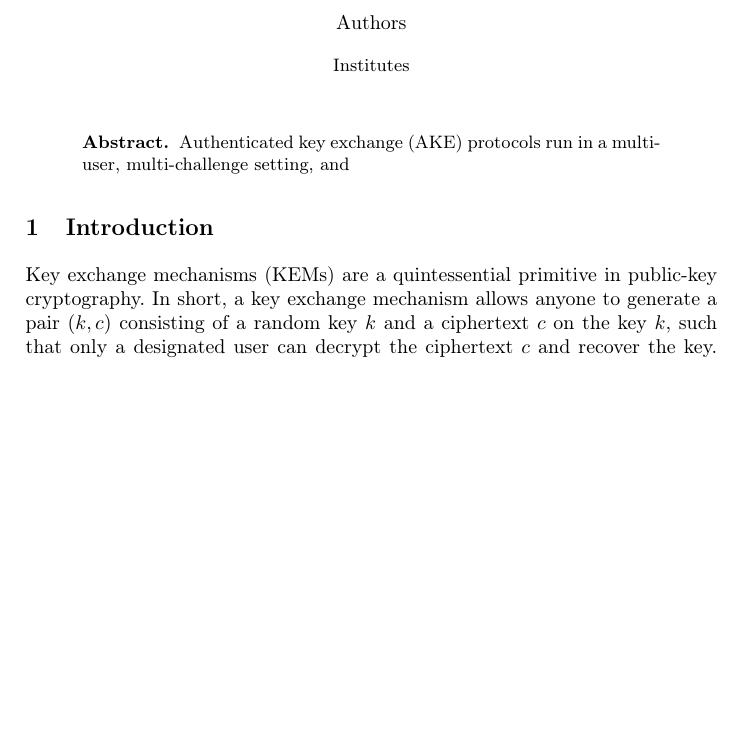
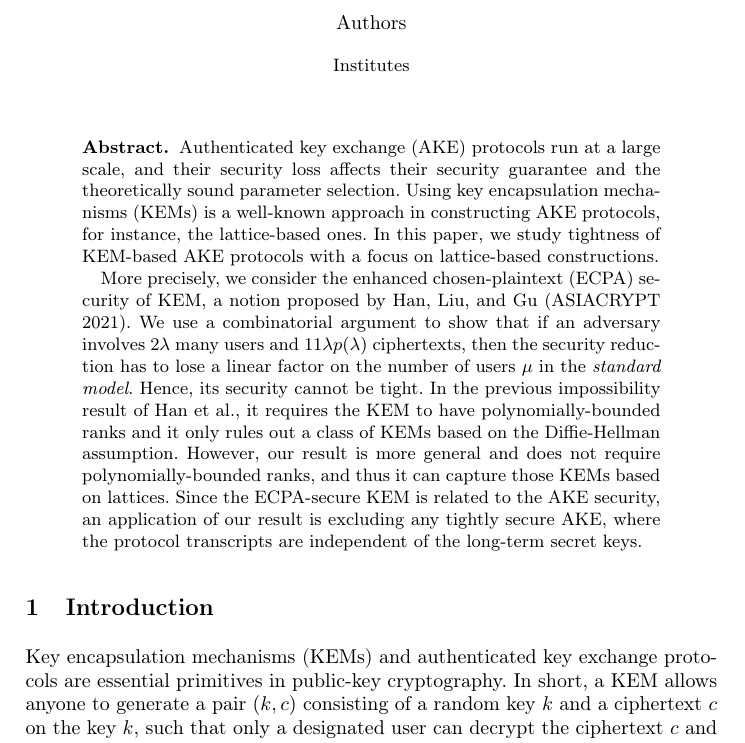
Before and after one commit to F35idk/impossibility_paper, a LaTeX paper (tex/main.tex, which reads tex/src/introduction.tex): part of page 1 of 20, cut so that both start at the same text, the shorter picture padded with empty space. Compiled offline with pdfLaTeX.

Commit message:
abstract v1

```diff
--- a/tex/main.tex
+++ b/tex/main.tex
@@ -4,7 +4,7 @@
 \usepackage{src/mypreamble}
 \include{commands}
 
-\title{Strong Impossibility on Tightly Secure Key Exchange}
+\title{Strong Impossibility on Tightly Secure Key Encapsulation and Key Exchange}
 %\subtitle{Subtitle}
 \titlerunning{Strong Impossibility on Tightly Secure Key Exchange}
 \date{\now}
@@ -18,8 +18,9 @@
 \maketitle
 
 \begin{abstract}
-	Authenticated key exchange (AKE) protocols run in a multi-user, multi-challenge setting, and
-%  \TODO{write this.}
+	Authenticated key exchange (AKE) protocols run at a large scale, and their security loss affects their security guarantee and the theoretically sound parameter selection. Using key encapsulation mechanisms (KEMs) is a well-known approach in constructing AKE protocols, for instance, the lattice-based ones. In this paper, we study tightness of KEM-based AKE protocols with a focus on lattice-based constructions.
+
+	\quad More precisely, we consider the enhanced chosen-plaintext (ECPA) security of KEM, a notion proposed by Han, Liu, and Gu (ASIACRYPT 2021). We use a combinatorial argument to show that if an adversary involves $2 \lambda$ many users and $11 \lambda p(\lambda)$ ciphertexts, then the security reduction has to lose a linear factor on the number of users $\mu$ in the \emph{standard model}. Hence, its security cannot be tight. In the previous impossibility result of Han et al., it requires the KEM to have polynomially-bounded ranks and it only rules out a class of KEMs based on the Diffie-Hellman assumption. However, our result is more general and does not require polynomially-bounded ranks, and thus it can capture those KEMs based on lattices. Since the ECPA-secure KEM is related to the AKE security, an application of our result is excluding any tightly secure AKE, where the protocol transcripts are independent of the long-term secret keys.
 \end{abstract}
 
 %\blankpage
--- a/tex/src/introduction.tex
+++ b/tex/src/introduction.tex
@@ -1,8 +1,7 @@
 
 \section{Introduction}
-
-Key exchange mechanisms (KEMs) are a quintessential primitive in public-key cryptography.
-In short, a key exchange mechanism allows anyone to generate a pair \((k,c)\)
+Key encapsulation mechanisms (KEMs) and authenticated key exchange protocols are essential primitives in public-key cryptography.
+In short, a KEM allows anyone to generate a pair \((k,c)\)
 consisting of a random key \(k\) and a ciphertext \(c\) on the key \(k\),
 such that only a designated user can decrypt the ciphertext \(c\) and recover the key.
 The ciphertext \(c\) is referred to as an \emph{encapsulation} of the key \(k\),
```
